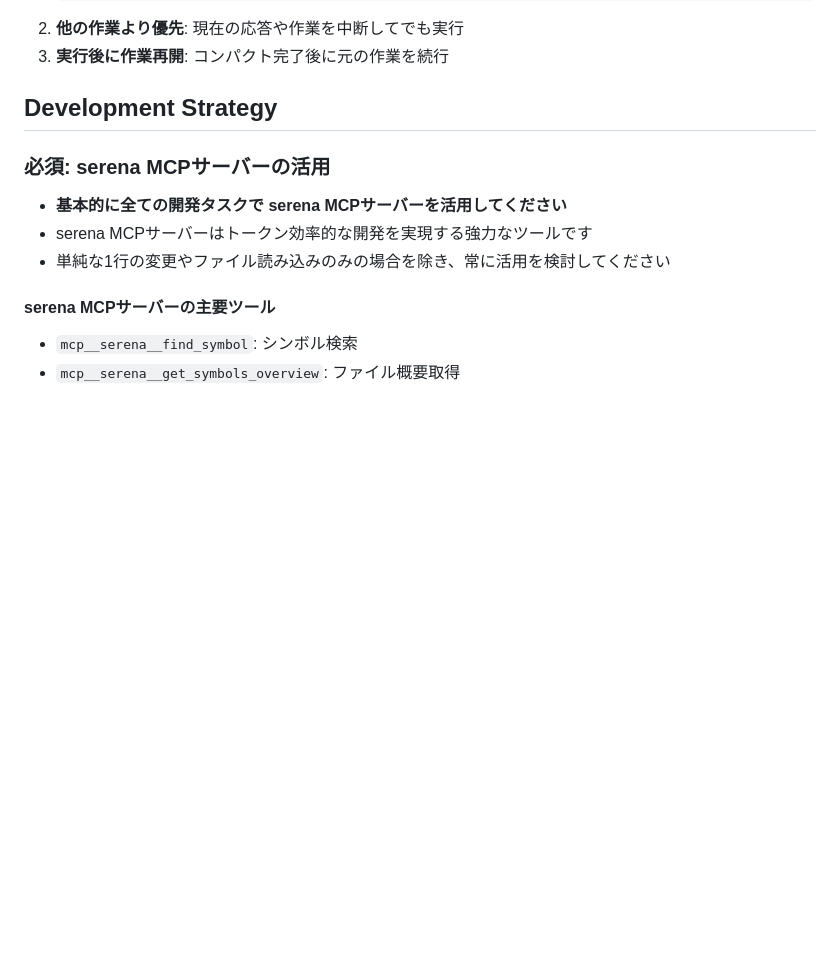
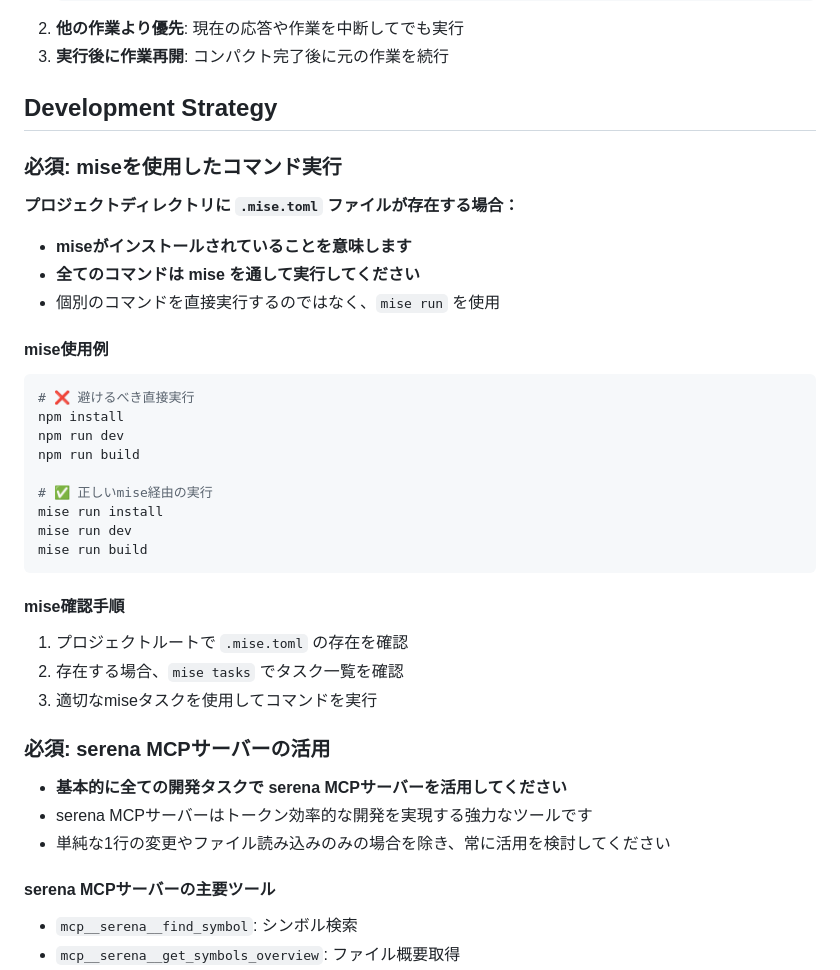
Before and after one commit to sumik5/dotfiles, a Markdown page: .claude/CLAUDE.md, the part around the change. Drawn GitHub-style; blank space fills up the shorter version.

Commit message:
feat: mise経由でのコマンド実行を必須化
- .mise.tomlが存在する場合のmise使用を義務付け
- 直接実行を避けてmise run経由での実行を推奨
- mise確認手順とコマンド実行例を追加

````diff
--- a/.claude/CLAUDE.md
+++ b/.claude/CLAUDE.md
@@ -20,6 +20,30 @@
 3. **実行後に作業再開**: コンパクト完了後に元の作業を続行
 
 ## Development Strategy
+
+### 必須: miseを使用したコマンド実行
+**プロジェクトディレクトリに `.mise.toml` ファイルが存在する場合：**
+- **miseがインストールされていることを意味します**
+- **全てのコマンドは mise を通して実行してください**
+- 個別のコマンドを直接実行するのではなく、`mise run` を使用
+
+#### mise使用例
+```bash
+# ❌ 避けるべき直接実行
+npm install
+npm run dev
+npm run build
+
+# ✅ 正しいmise経由の実行
+mise run install
+mise run dev
+mise run build
+```
+
+#### mise確認手順
+1. プロジェクトルートで `.mise.toml` の存在を確認
+2. 存在する場合、`mise tasks` でタスク一覧を確認
+3. 適切なmiseタスクを使用してコマンドを実行
 
 ### 必須: serena MCPサーバーの活用
 - **基本的に全ての開発タスクで serena MCPサーバーを活用してください**
````
